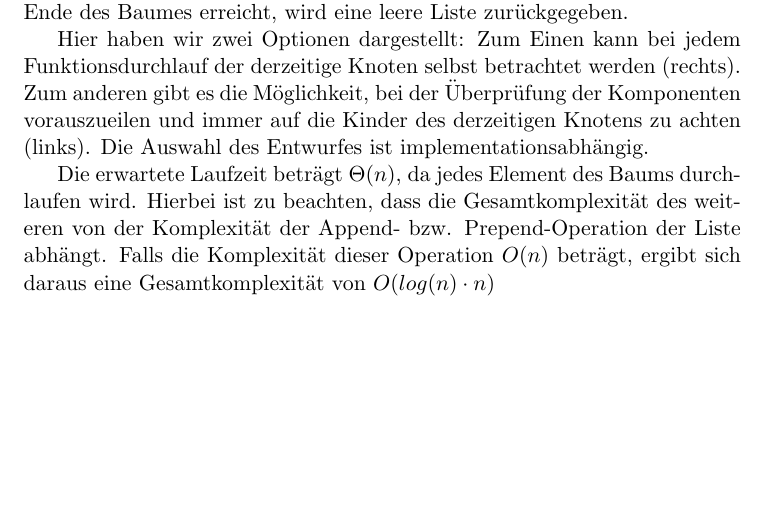
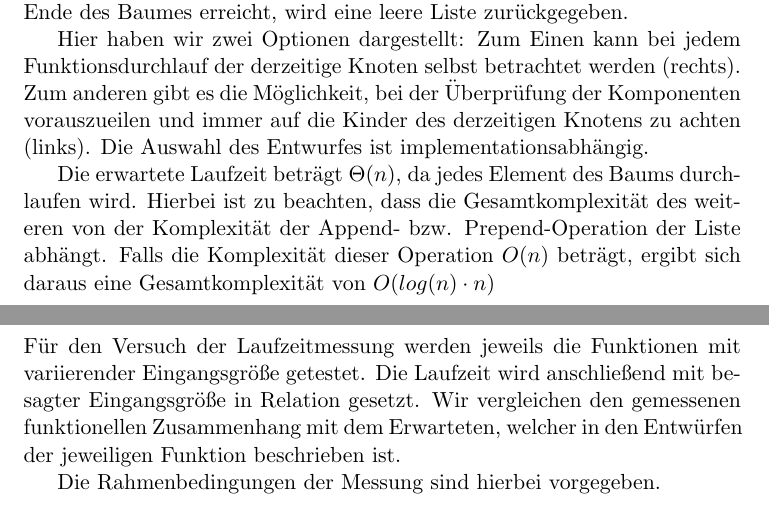
Before and after one commit to hugoppp-uni/Algorithmen-und-Datenstrukturen, a LaTeX document (doc/aufg1/latex/Aufgabe1.tex): part of page 6 of 6 before the commit and two parts of pages 6 and 7 of 7 after it, the two joined at a grey line, cut so that both start at the same text, the shorter picture padded with empty space. Compiled offline with pdfLaTeX.

Commit message:
noch nicht spellingproof

```diff
--- a/doc/aufg1/latex/Aufgabe1.tex
+++ b/doc/aufg1/latex/Aufgabe1.tex
@@ -202,4 +202,12 @@
         O(log(n) \cdot n)
     \end{math}
 
+    \subsection{Laufzeitmessung}\label{subsec:Laufzeitmessung}
+
+
+        Für den Versuch der Laufzeitmessung werden jeweils die Funktionen mit variierender Eingangsgröße getestet. Die Laufzeit wird anschließend mit besagter Eingangsgröße in Relation gesetzt.
+        Wir vergleichen den gemessenen funktionellen Zusammenhang mit dem Erwarteten, welcher in den Entwürfen der jeweiligen Funktion beschrieben ist.
+
+        Die Rahmenbedingungen der Messung sind hierbei vorgegeben.
+
 \end{document}
```
Also changed, not shown: 2 other files.
